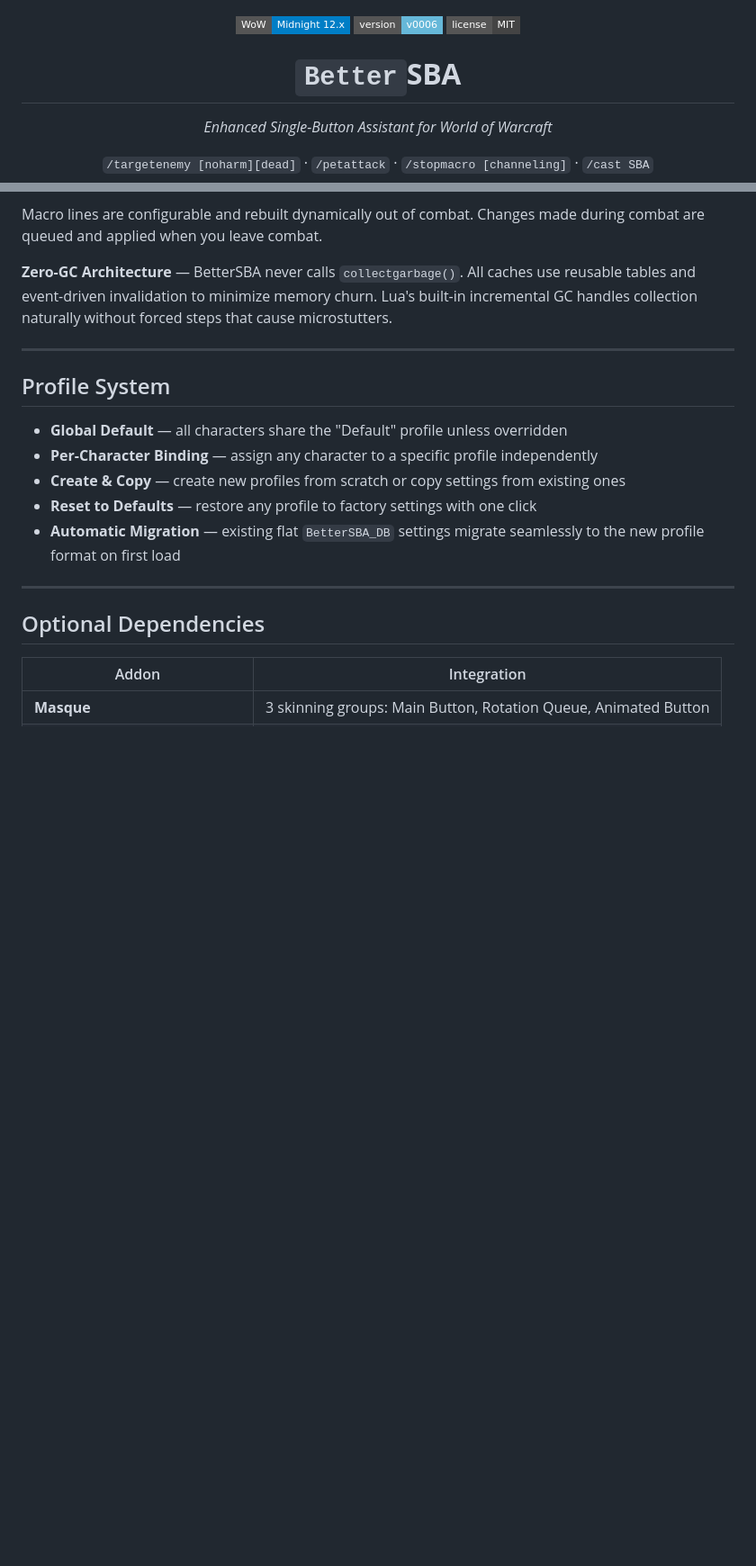
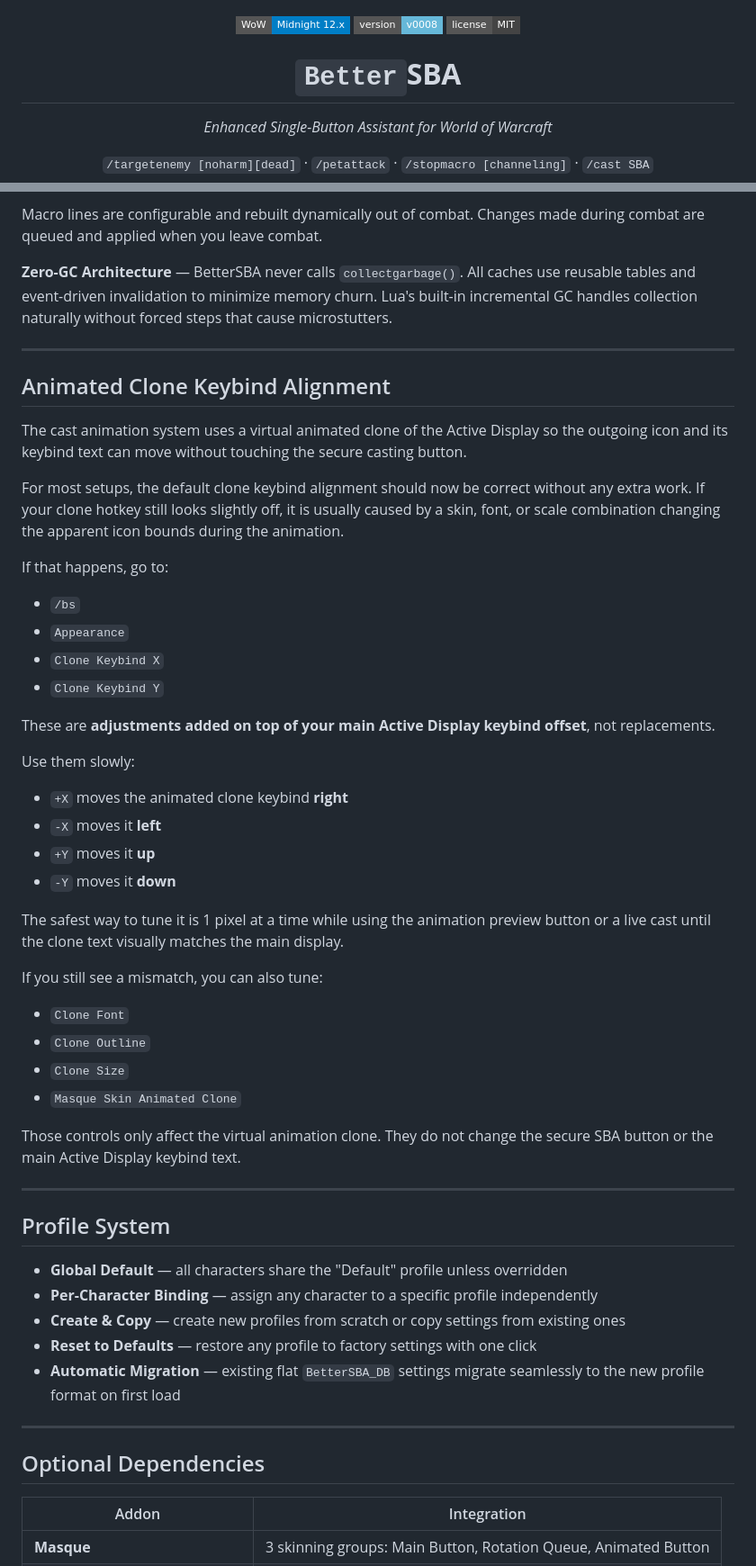
Before and after one commit to zero-wow/BetterSBA, a Markdown page: README.md, 2 parts joined by grey strips. Shown at 90% size. Rendered like a GitHub page; badges without logos; blank space fills up the shorter version.

Commit message:
Clarify clone keybind tuning in README
- document animated clone keybind alignment controls
- explain positive and negative clone offset adjustment directions
- update the README version badge to v0008

```diff
--- a/README.md
+++ b/README.md
@@ -1,6 +1,6 @@
 <p align="center">
   <img src="https://img.shields.io/badge/WoW-Midnight_12.x-blue?style=flat-square&logo=battle.net&logoColor=white" />
-  <img src="https://img.shields.io/badge/version-v0006-66B8D9?style=flat-square" />
+  <img src="https://img.shields.io/badge/version-v0008-66B8D9?style=flat-square" />
   <img src="https://img.shields.io/badge/license-MIT-444?style=flat-square" />
 </p>
 
@@ -197,6 +199,41 @@ Macro lines are configurable and rebuilt dynamically out of combat. Changes made
 
 ---
 
+## Animated Clone Keybind Alignment
+
+The cast animation system uses a virtual animated clone of the Active Display so the outgoing icon and its keybind text can move without touching the secure casting button.
+
+For most setups, the default clone keybind alignment should now be correct without any extra work. If your clone hotkey still looks slightly off, it is usually caused by a skin, font, or scale combination changing the apparent icon bounds during the animation.
+
+If that happens, go to:
+
+- `/bs`
+- `Appearance`
+- `Clone Keybind X`
+- `Clone Keybind Y`
+
+These are **adjustments added on top of your main Active Display keybind offset**, not replacements.
+
+Use them slowly:
+
+- `+X` moves the animated clone keybind **right**
+- `-X` moves it **left**
+- `+Y` moves it **up**
+- `-Y` moves it **down**
+
+The safest way to tune it is 1 pixel at a time while using the animation preview button or a live cast until the clone text visually matches the main display.
+
+If you still see a mismatch, you can also tune:
+
+- `Clone Font`
+- `Clone Outline`
+- `Clone Size`
+- `Masque Skin Animated Clone`
+
+Those controls only affect the virtual animation clone. They do not change the secure SBA button or the main Active Display keybind text.
+
+---
+
 ## Profile System
 
 - **Global Default** &mdash; all characters share the "Default" profile unless overridden
```
Also changed, not shown: other parts of README.md (+3 -1 lines).
